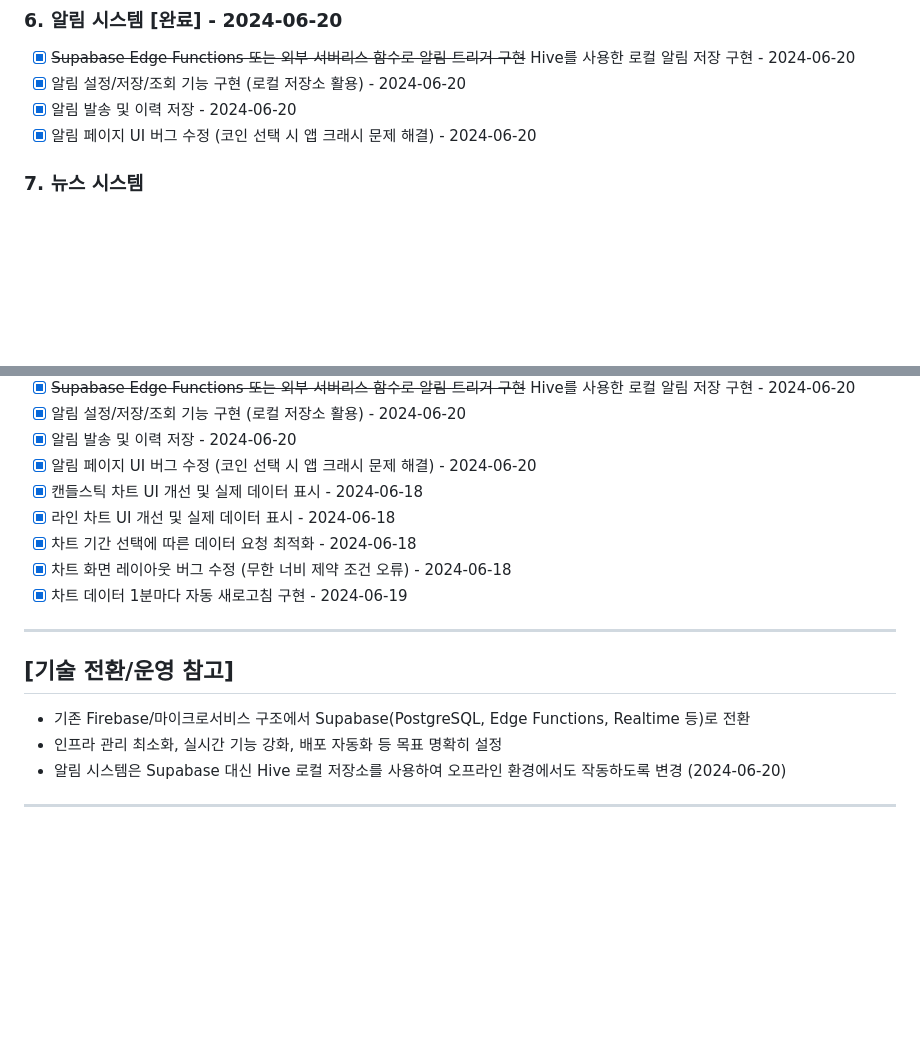
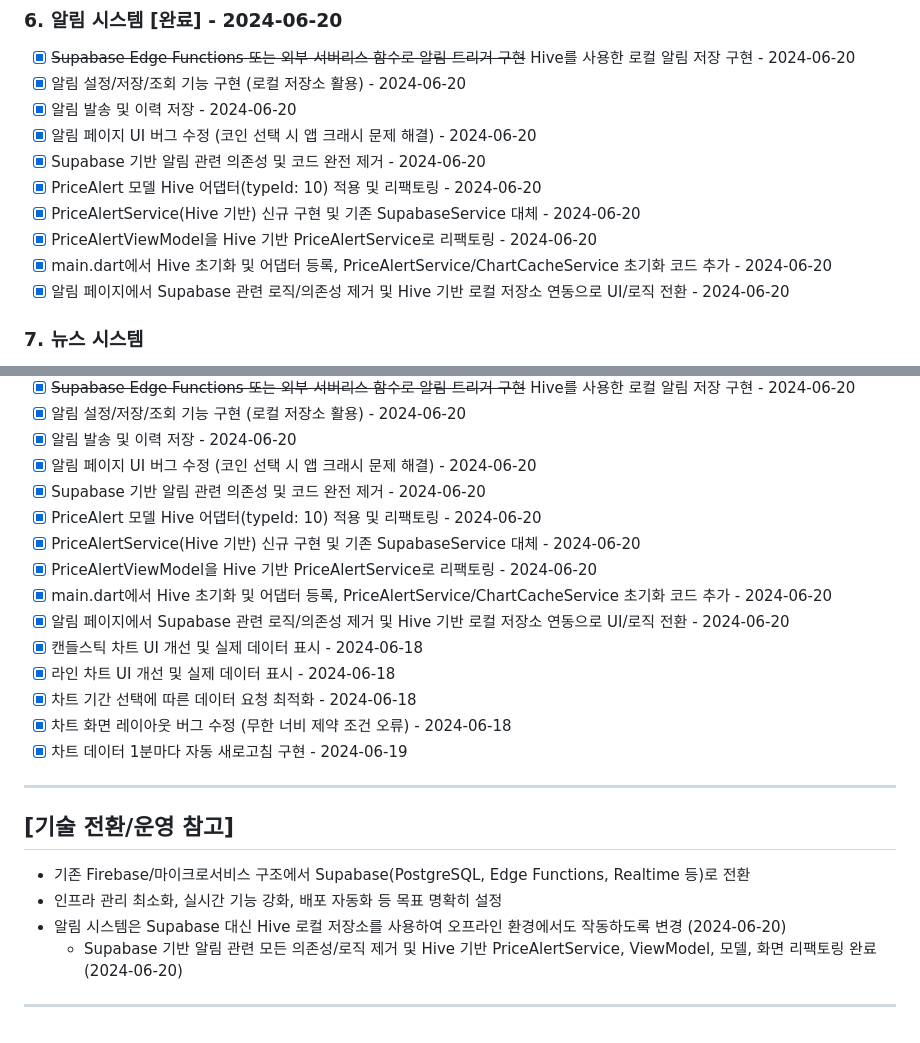
Before and after one commit to Maccrey/Coin_Alarm, a Markdown page: Tasklist.md, 2 parts joined by grey strips. Drawn GitHub-style; blank space fills up the shorter version.

Commit message:
Supabase 기반 알림 관련 의존성 및 로직을 완전히 제거하고, Hive 기반 PriceAlertService 및 ViewModel로 리팩토링. main.dart에서 Hive 초기화 및 어댑터 등록 코드 추가, 알림 페이지 UI/로직을 Hive로 전환하여 오프라인 환경에서도 작동하도록 개선.

```diff
--- a/Tasklist.md
+++ b/Tasklist.md
@@ -63,6 +63,12 @@
 - [x] 알림 설정/저장/조회 기능 구현 (로컬 저장소 활용) - 2024-06-20
 - [x] 알림 발송 및 이력 저장 - 2024-06-20
 - [x] 알림 페이지 UI 버그 수정 (코인 선택 시 앱 크래시 문제 해결) - 2024-06-20
+- [x] Supabase 기반 알림 관련 의존성 및 코드 완전 제거 - 2024-06-20
+- [x] PriceAlert 모델 Hive 어댑터(typeId: 10) 적용 및 리팩토링 - 2024-06-20
+- [x] PriceAlertService(Hive 기반) 신규 구현 및 기존 SupabaseService 대체 - 2024-06-20
+- [x] PriceAlertViewModel을 Hive 기반 PriceAlertService로 리팩토링 - 2024-06-20
+- [x] main.dart에서 Hive 초기화 및 어댑터 등록, PriceAlertService/ChartCacheService 초기화 코드 추가 - 2024-06-20
+- [x] 알림 페이지에서 Supabase 관련 로직/의존성 제거 및 Hive 기반 로컬 저장소 연동으로 UI/로직 전환 - 2024-06-20
 
 ### 7. 뉴스 시스템
 
@@ -147,6 +153,12 @@
 - [x] 알림 설정/저장/조회 기능 구현 (로컬 저장소 활용) - 2024-06-20
 - [x] 알림 발송 및 이력 저장 - 2024-06-20
 - [x] 알림 페이지 UI 버그 수정 (코인 선택 시 앱 크래시 문제 해결) - 2024-06-20
+- [x] Supabase 기반 알림 관련 의존성 및 코드 완전 제거 - 2024-06-20
+- [x] PriceAlert 모델 Hive 어댑터(typeId: 10) 적용 및 리팩토링 - 2024-06-20
+- [x] PriceAlertService(Hive 기반) 신규 구현 및 기존 SupabaseService 대체 - 2024-06-20
+- [x] PriceAlertViewModel을 Hive 기반 PriceAlertService로 리팩토링 - 2024-06-20
+- [x] main.dart에서 Hive 초기화 및 어댑터 등록, PriceAlertService/ChartCacheService 초기화 코드 추가 - 2024-06-20
+- [x] 알림 페이지에서 Supabase 관련 로직/의존성 제거 및 Hive 기반 로컬 저장소 연동으로 UI/로직 전환 - 2024-06-20
 - [x] 캔들스틱 차트 UI 개선 및 실제 데이터 표시 - 2024-06-18
 - [x] 라인 차트 UI 개선 및 실제 데이터 표시 - 2024-06-18
 - [x] 차트 기간 선택에 따른 데이터 요청 최적화 - 2024-06-18
@@ -160,5 +172,6 @@
 - 기존 Firebase/마이크로서비스 구조에서 Supabase(PostgreSQL, Edge Functions, Realtime 등)로 전환
 - 인프라 관리 최소화, 실시간 기능 강화, 배포 자동화 등 목표 명확히 설정
 - 알림 시스템은 Supabase 대신 Hive 로컬 저장소를 사용하여 오프라인 환경에서도 작동하도록 변경 (2024-06-20)
+  - Supabase 기반 알림 관련 모든 의존성/로직 제거 및 Hive 기반 PriceAlertService, ViewModel, 모델, 화면 리팩토링 완료 (2024-06-20)
 
 ---
```
